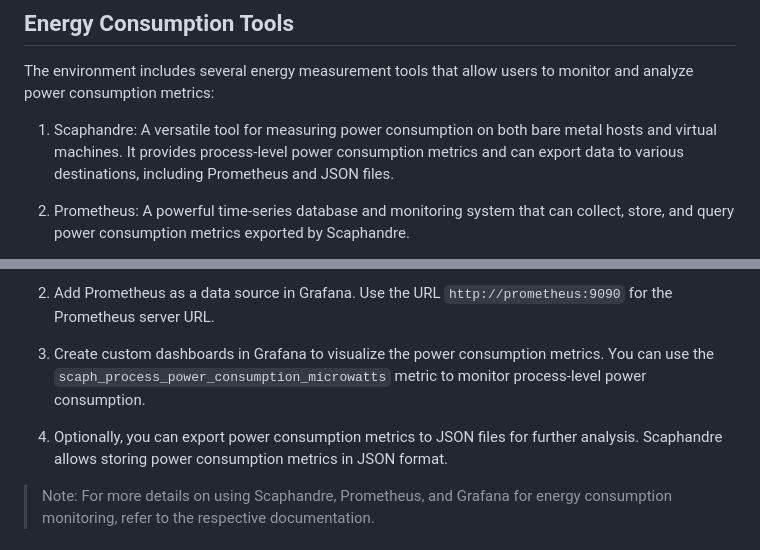
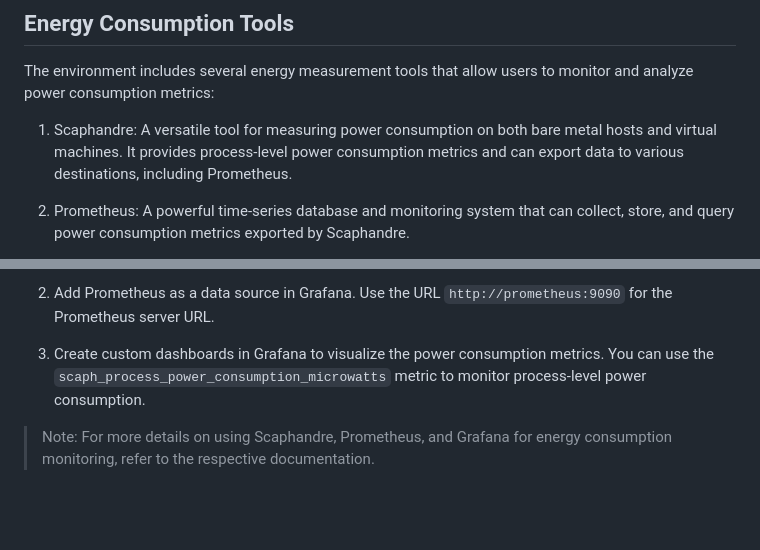
Before and after one commit to BelkisDjeffal/rbed, a Markdown page: README.md, 2 parts joined by grey strips. Rendered like a GitHub page; blank space fills up the shorter version.

Commit message:
remove json export.md

```diff
--- a/README.md
+++ b/README.md
@@ -40,7 +40,7 @@ We also acknowledge the need for flexibility, as users may have specific dataset
 
 The environment includes several energy measurement tools that allow users to monitor and analyze power consumption metrics:
 
-1. Scaphandre: A versatile tool for measuring power consumption on both bare metal hosts and virtual machines. It provides process-level power consumption metrics and can export data to various destinations, including Prometheus and JSON files.
+1. Scaphandre: A versatile tool for measuring power consumption on both bare metal hosts and virtual machines. It provides process-level power consumption metrics and can export data to various destinations, including Prometheus.
 
 2. Prometheus: A powerful time-series database and monitoring system that can collect, store, and query power consumption metrics exported by Scaphandre.
 
@@ -123,8 +123,6 @@ Follow these steps to set up energy consumption measurement:
 2. Add Prometheus as a data source in Grafana. Use the URL `http://prometheus:9090` for the Prometheus server URL.
 
 3. Create custom dashboards in Grafana to visualize the power consumption metrics. You can use the `scaph_process_power_consumption_microwatts` metric to monitor process-level power consumption.
-
-4. Optionally, you can export power consumption metrics to JSON files for further analysis. Scaphandre allows storing power consumption metrics in JSON format.
 
 > Note: For more details on using Scaphandre, Prometheus, and Grafana for energy consumption monitoring, refer to the respective documentation.
 
```
